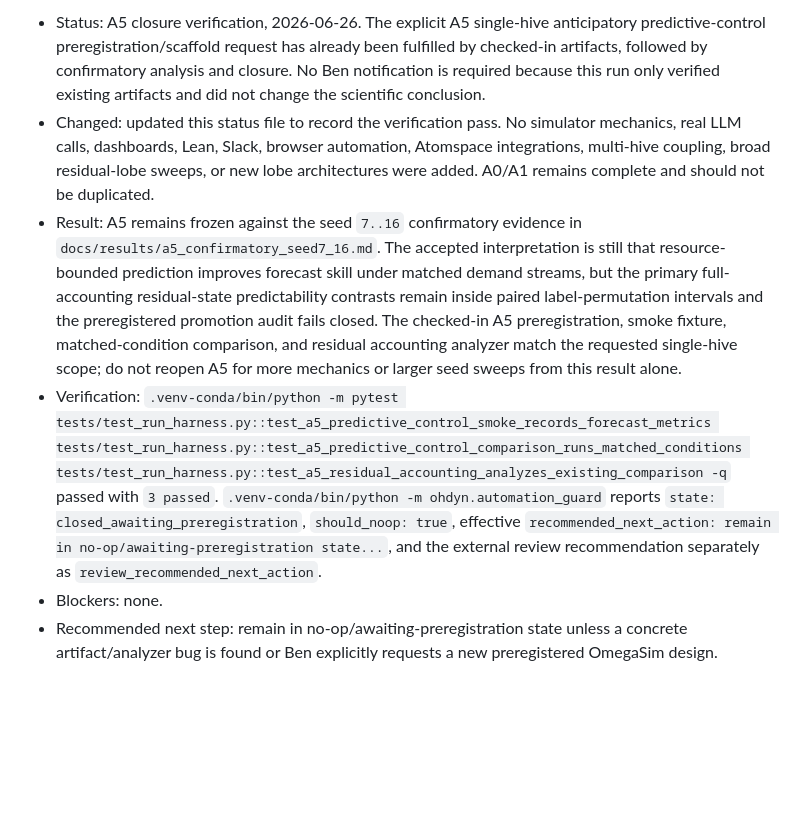
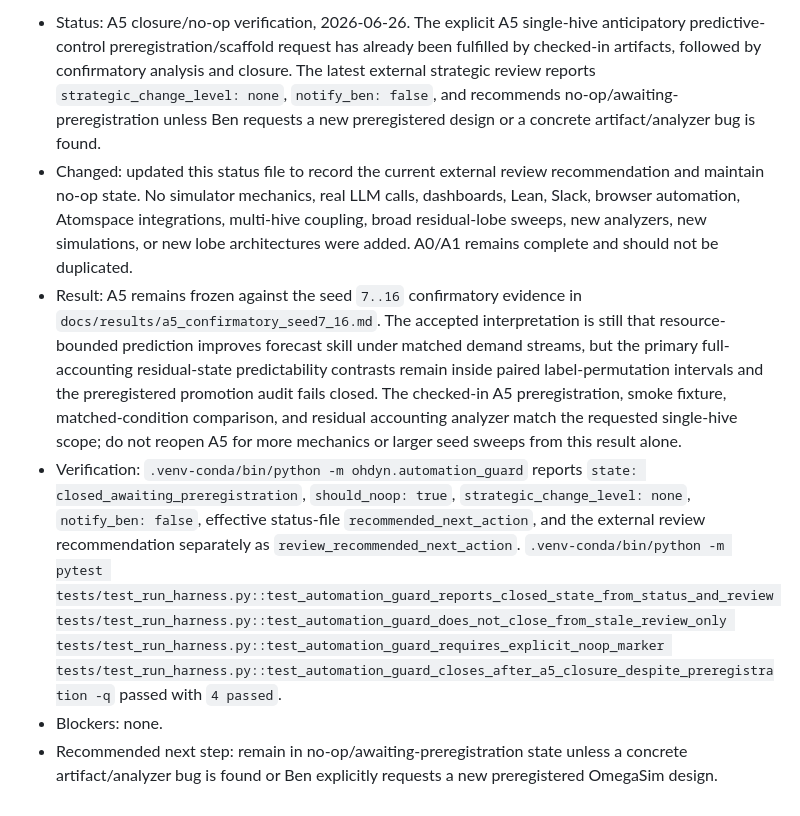
Before and after one commit to bgoertzel-sing/omegasim, a Markdown page: AUTOMATION_STATUS.md, the part around one of its changes. GitHub-like rendering; blank space fills up the shorter version.

Commit message:
Record OmegaSim no-op review state

```diff
--- a/AUTOMATION_STATUS.md
+++ b/AUTOMATION_STATUS.md
@@ -10,7 +10,7 @@ Phase A2 pressure/attention experiments are frozen as a negative/clarifying mech
 
-- Status: A5 closure verification, 2026-06-26. The explicit A5 single-hive anticipatory predictive-control preregistration/scaffold request has already been fulfilled by checked-in artifacts, followed by confirmatory analysis and closure. No Ben notification is required because this run only verified existing artifacts and did not change the scientific conclusion.
-- Changed: updated this status file to record the verification pass. No simulator mechanics, real LLM calls, dashboards, Lean, Slack, browser automation, Atomspace integrations, multi-hive coupling, broad residual-lobe sweeps, or new lobe architectures were added. A0/A1 remains complete and should not be duplicated.
+- Status: A5 closure/no-op verification, 2026-06-26. The explicit A5 single-hive anticipatory predictive-control preregistration/scaffold request has already been fulfilled by checked-in artifacts, followed by confirmatory analysis and closure. The latest external strategic review reports `strategic_change_level: none`, `notify_ben: false`, and recommends no-op/awaiting-preregistration unless Ben requests a new preregistered design or a concrete artifact/analyzer bug is found.
+- Changed: updated this status file to record the current external review recommendation and maintain no-op state. No simulator mechanics, real LLM calls, dashboards, Lean, Slack, browser automation, Atomspace integrations, multi-hive coupling, broad residual-lobe sweeps, new analyzers, new simulations, or new lobe architectures were added. A0/A1 remains complete and should not be duplicated.
 - Result: A5 remains frozen against the seed `7..16` confirmatory evidence in `docs/results/a5_confirmatory_seed7_16.md`. The accepted interpretation is still that resource-bounded prediction improves forecast skill under matched demand streams, but the primary full-accounting residual-state predictability contrasts remain inside paired label-permutation intervals and the preregistered promotion audit fails closed. The checked-in A5 preregistration, smoke fixture, matched-condition comparison, and residual accounting analyzer match the requested single-hive scope; do not reopen A5 for more mechanics or larger seed sweeps from this result alone.
-- Verification: `.venv-conda/bin/python -m pytest tests/test_run_harness.py::test_a5_predictive_control_smoke_records_forecast_metrics tests/test_run_harness.py::test_a5_predictive_control_comparison_runs_matched_conditions tests/test_run_harness.py::test_a5_residual_accounting_analyzes_existing_comparison -q` passed with `3 passed`. `.venv-conda/bin/python -m ohdyn.automation_guard` reports `state: closed_awaiting_preregistration`, `should_noop: true`, effective `recommended_next_action: remain in no-op/awaiting-preregistration state...`, and the external review recommendation separately as `review_recommended_next_action`.
+- Verification: `.venv-conda/bin/python -m ohdyn.automation_guard` reports `state: closed_awaiting_preregistration`, `should_noop: true`, `strategic_change_level: none`, `notify_ben: false`, effective status-file `recommended_next_action`, and the external review recommendation separately as `review_recommended_next_action`. `.venv-conda/bin/python -m pytest tests/test_run_harness.py::test_automation_guard_reports_closed_state_from_status_and_review tests/test_run_harness.py::test_automation_guard_does_not_close_from_stale_review_only tests/test_run_harness.py::test_automation_guard_requires_explicit_noop_marker tests/test_run_harness.py::test_automation_guard_closes_after_a5_closure_despite_preregistration -q` passed with `4 passed`.
 - Blockers: none.
 - Recommended next step: remain in no-op/awaiting-preregistration state unless a concrete artifact/analyzer bug is found or Ben explicitly requests a new preregistered OmegaSim design.
```
Also changed, not shown: other parts of AUTOMATION_STATUS.md (+1 -1 lines).
